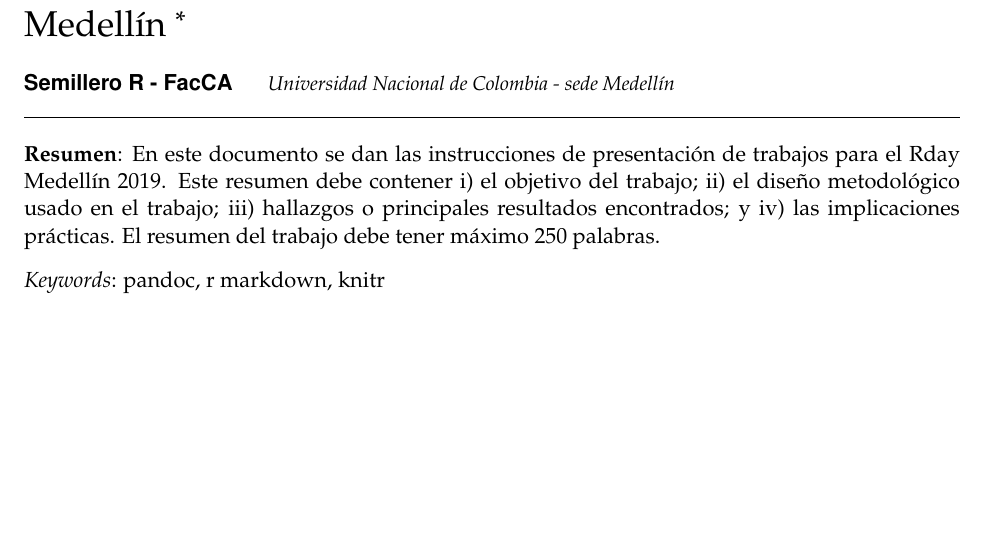
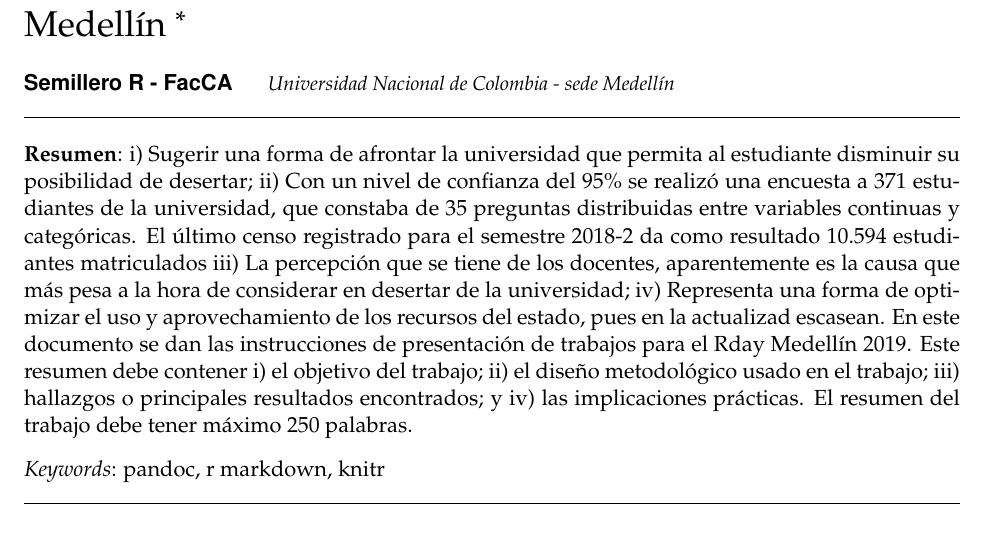
Before and after one commit to MarianaFlorezRpo/Proyecto_Encuesta, an R Markdown document (Encuesta/rmd_informe/Plantilla_trabajos_Rday.Rmd): part of page 1 of 6 before the commit and part of page 1 of 7 after it, cut so that both start at the same text, the shorter picture padded with empty space. Rendered offline with R 4.5, knitr and Pandoc, then LaTeX, with nearby package versions; code that draws random numbers runs with fixed seeds of ours; some code elsewhere in the file could not run offline.

Commit message:
Bosquejo de resúmen

```diff
--- a/Encuesta/rmd_informe/Plantilla_trabajos_Rday.Rmd
+++ b/Encuesta/rmd_informe/Plantilla_trabajos_Rday.Rmd
@@ -11,7 +11,7 @@ author:
 - name: Semillero R - FacCA
   affiliation: Universidad Nacional de Colombia - sede Medellín
 thanks: "**Autor de contacto**: jajaja@unal.edu.co."
-abstract: "__Resumen__:
+abstract: "__Resumen__: i) Sugerir una forma de afrontar la universidad que permita al estudiante disminuir su posibilidad de desertar; ii) Con un nivel de confianza del 95% se realizó una encuesta a 371 estudiantes de la universidad, que constaba de 35 preguntas distribuidas entre variables continuas y categóricas. El último censo registrado para el semestre 2018-2 da como resultado 10.594 estudiantes matriculados iii) La percepción que se tiene de los docentes, aparentemente es la causa que más pesa a la hora de considerar en desertar de la universidad; iv) Representa una forma de optimizar el uso y aprovechamiento de los recursos del estado, pues en la actualizad escasean.
 En este documento se dan las instrucciones de presentación de trabajos para el Rday Medellín 2019. Este resumen debe contener i) el objetivo del trabajo; ii) el diseño metodológico usado en el trabajo; iii) hallazgos o principales resultados encontrados; y iv) las implicaciones prácticas. El resumen del trabajo debe tener máximo 250 palabras."
 keywords: "pandoc, r markdown, knitr"
 date: "`r format(Sys.time(), '%B %d, %Y')`"
```
